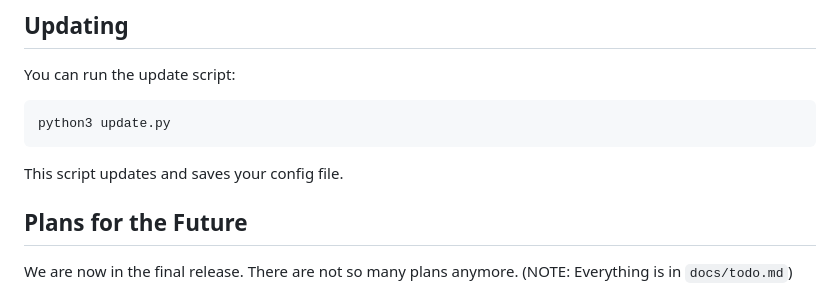
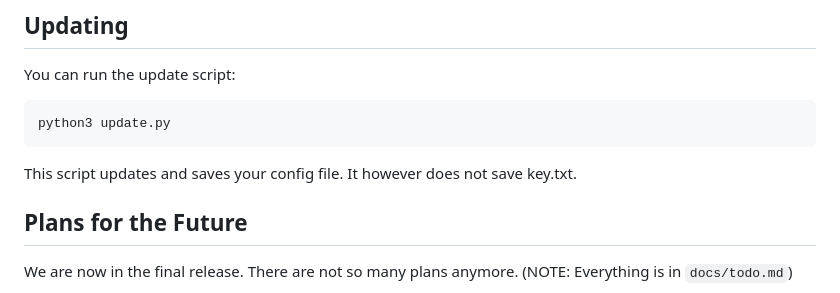
Before and after one commit to OrnitOnGithub/lan-chatroom, a Markdown page: README.md, the part around the change. Rendered like a GitHub page.

````diff
--- a/README.md
+++ b/README.md
@@ -156,7 +156,7 @@ You can run the update script:
 python3 update.py
 ```
 
-This script updates and saves your config file.
+This script updates and saves your config file. It however does not save key.txt.
 
 ## Plans for the Future
 
````
